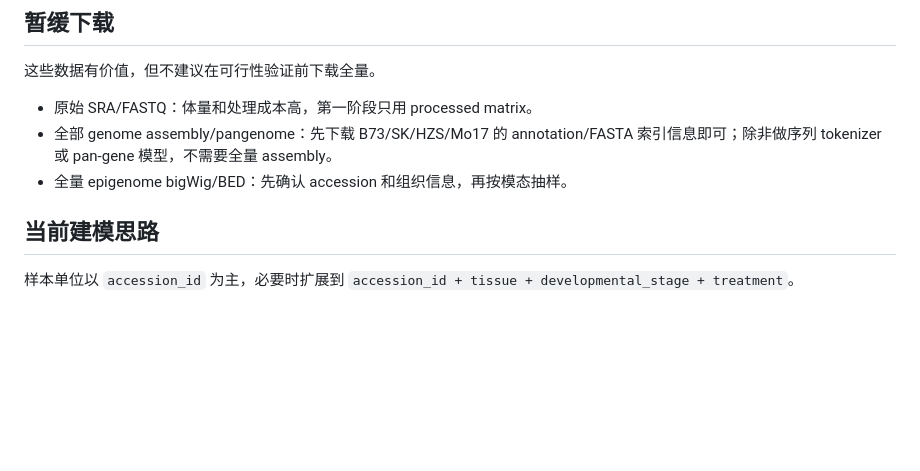
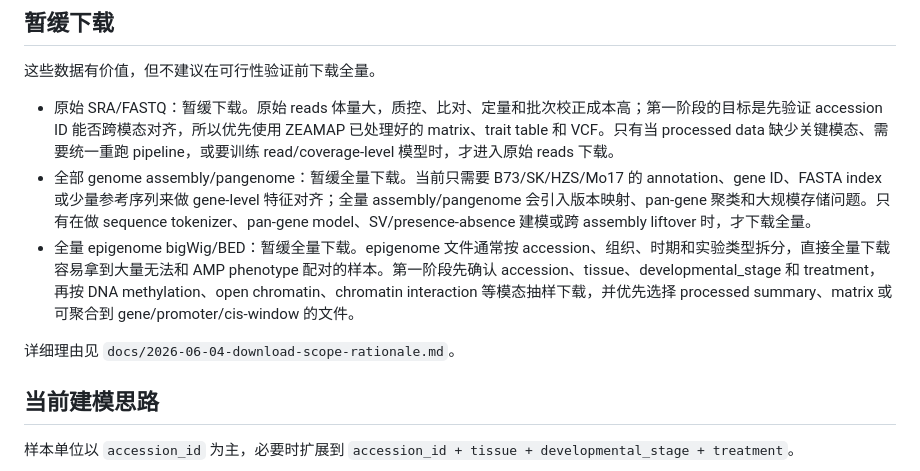
Before and after one commit to shuai19910911/yumi, a Markdown page: README.md, the part around the change. GitHub-like rendering; blank space fills up the shorter version.

Commit message:
docs: explain ZEAMAP download scope

```diff
--- a/README.md
+++ b/README.md
@@ -58,9 +58,11 @@ https://ftp.cngb.org/pub/CNSA/data3/CNP0001565/zeamap/05_Epigenetics/Chromatin_I
 
 这些数据有价值，但不建议在可行性验证前下载全量。
 
-- 原始 SRA/FASTQ：体量和处理成本高，第一阶段只用 processed matrix。
-- 全部 genome assembly/pangenome：先下载 B73/SK/HZS/Mo17 的 annotation/FASTA 索引信息即可；除非做序列 tokenizer 或 pan-gene 模型，不需要全量 assembly。
-- 全量 epigenome bigWig/BED：先确认 accession 和组织信息，再按模态抽样。
+- 原始 SRA/FASTQ：暂缓下载。原始 reads 体量大，质控、比对、定量和批次校正成本高；第一阶段的目标是先验证 accession ID 能否跨模态对齐，所以优先使用 ZEAMAP 已处理好的 matrix、trait table 和 VCF。只有当 processed data 缺少关键模态、需要统一重跑 pipeline，或要训练 read/coverage-level 模型时，才进入原始 reads 下载。
+- 全部 genome assembly/pangenome：暂缓全量下载。当前只需要 B73/SK/HZS/Mo17 的 annotation、gene ID、FASTA index 或少量参考序列来做 gene-level 特征对齐；全量 assembly/pangenome 会引入版本映射、pan-gene 聚类和大规模存储问题。只有在做 sequence tokenizer、pan-gene model、SV/presence-absence 建模或跨 assembly liftover 时，才下载全量。
+- 全量 epigenome bigWig/BED：暂缓全量下载。epigenome 文件通常按 accession、组织、时期和实验类型拆分，直接全量下载容易拿到大量无法和 AMP phenotype 配对的样本。第一阶段先确认 accession、tissue、developmental_stage 和 treatment，再按 DNA methylation、open chromatin、chromatin interaction 等模态抽样下载，并优先选择 processed summary、matrix 或可聚合到 gene/promoter/cis-window 的文件。
+
+详细理由见 `docs/2026-06-04-download-scope-rationale.md`。
 
 ## 当前建模思路
 
```
Also changed, not shown: docs/2026-06-04-download-scope-rationale.md (added, +79 -0 lines).
